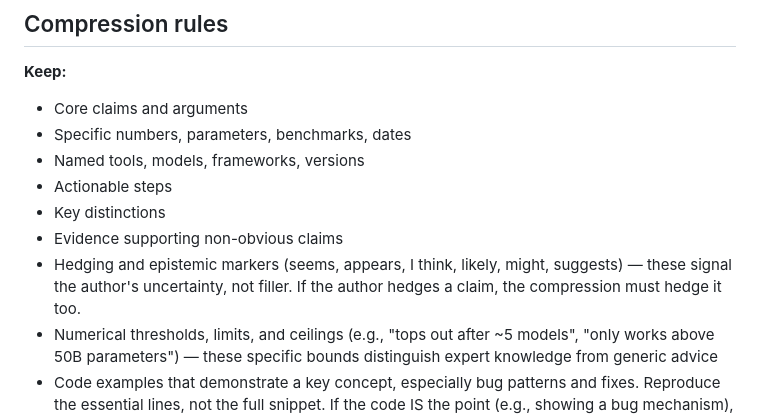
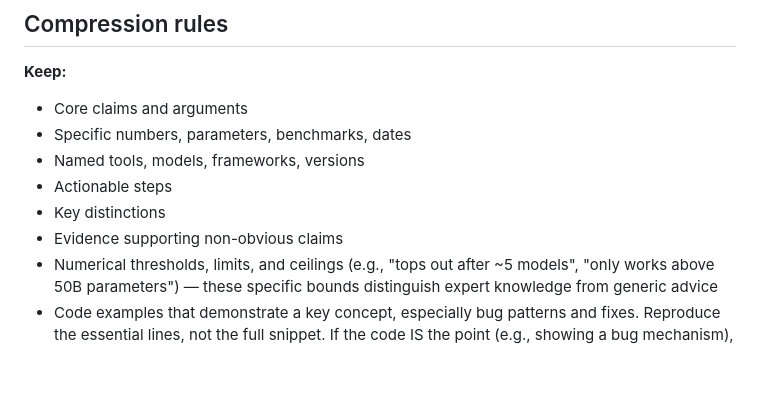
Before and after one commit to andrewei88/incompressible, a Markdown page: eval/autoresearch/ai-skill.md, the part around the change. Drawn GitHub-style; blank space fills up the shorter version.

Commit message:
Revert "Add lightweight hedging preservation: epistemic markers are not filler"
This reverts commit f06e5ce56c397cb9f39c51256e78dee810d29c71.

```diff
--- a/eval/autoresearch/ai-skill.md
+++ b/eval/autoresearch/ai-skill.md
@@ -45,7 +45,6 @@ Identify distinct sections of the article. Each section has one dominant informa
 - Actionable steps
 - Key distinctions
 - Evidence supporting non-obvious claims
-- Hedging and epistemic markers (seems, appears, I think, likely, might, suggests) — these signal the author's uncertainty, not filler. If the author hedges a claim, the compression must hedge it too.
 - Numerical thresholds, limits, and ceilings (e.g., "tops out after ~5 models", "only works above 50B parameters") — these specific bounds distinguish expert knowledge from generic advice
 - Code examples that demonstrate a key concept, especially bug patterns and fixes. Reproduce the essential lines, not the full snippet. If the code IS the point (e.g., showing a bug mechanism), it must survive compression.
 - Enumerated categories and illustrative examples with specific details: When an article names specific categories, phases, or types that organize a framework (e.g., "four phases: X, Y, Z, W"), list them explicitly — don't summarize as "by [grouping]." When an article uses a concrete example with specific numbers or quotes to demonstrate a capability, preserve the example's key specifics — they serve as evidence, not decoration.
```
